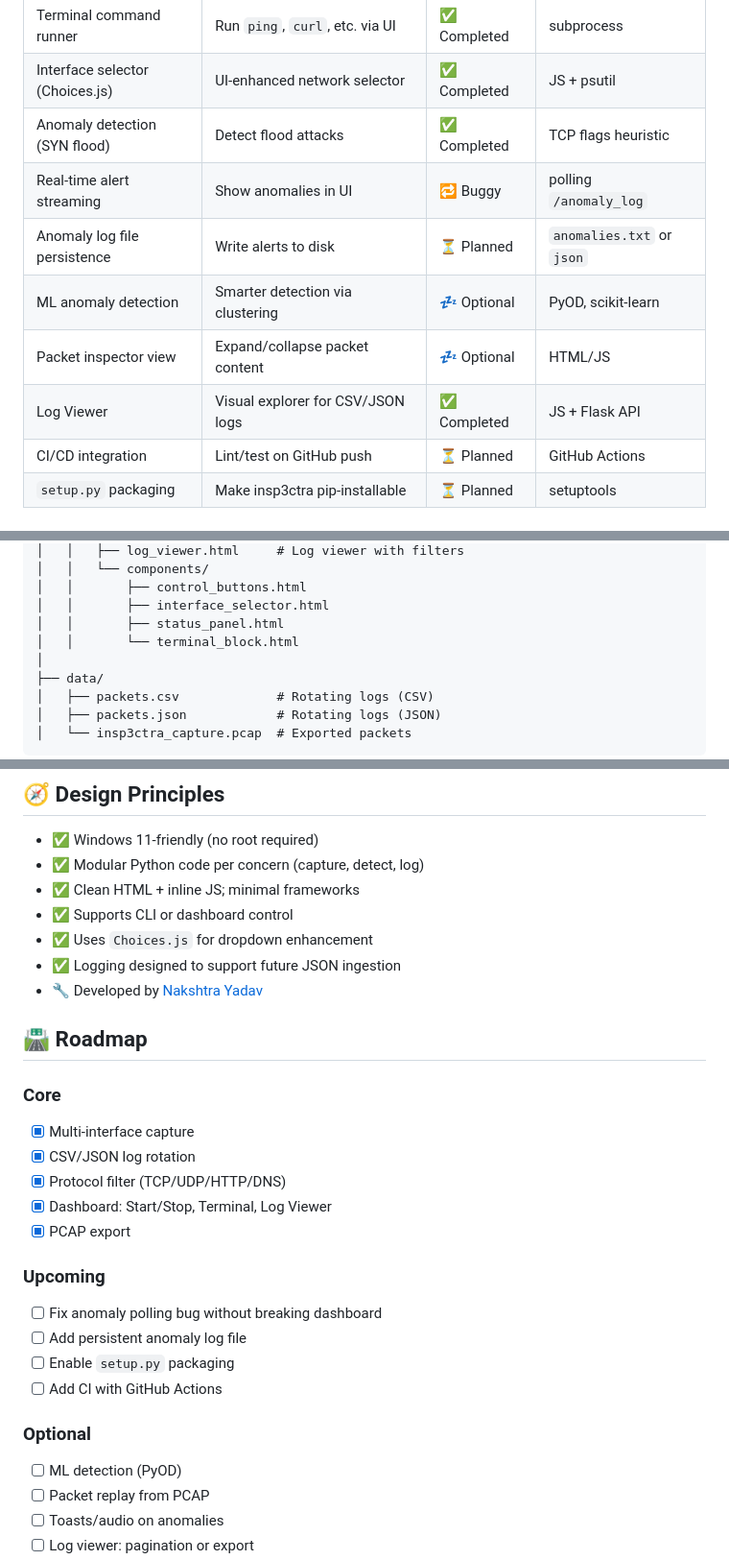
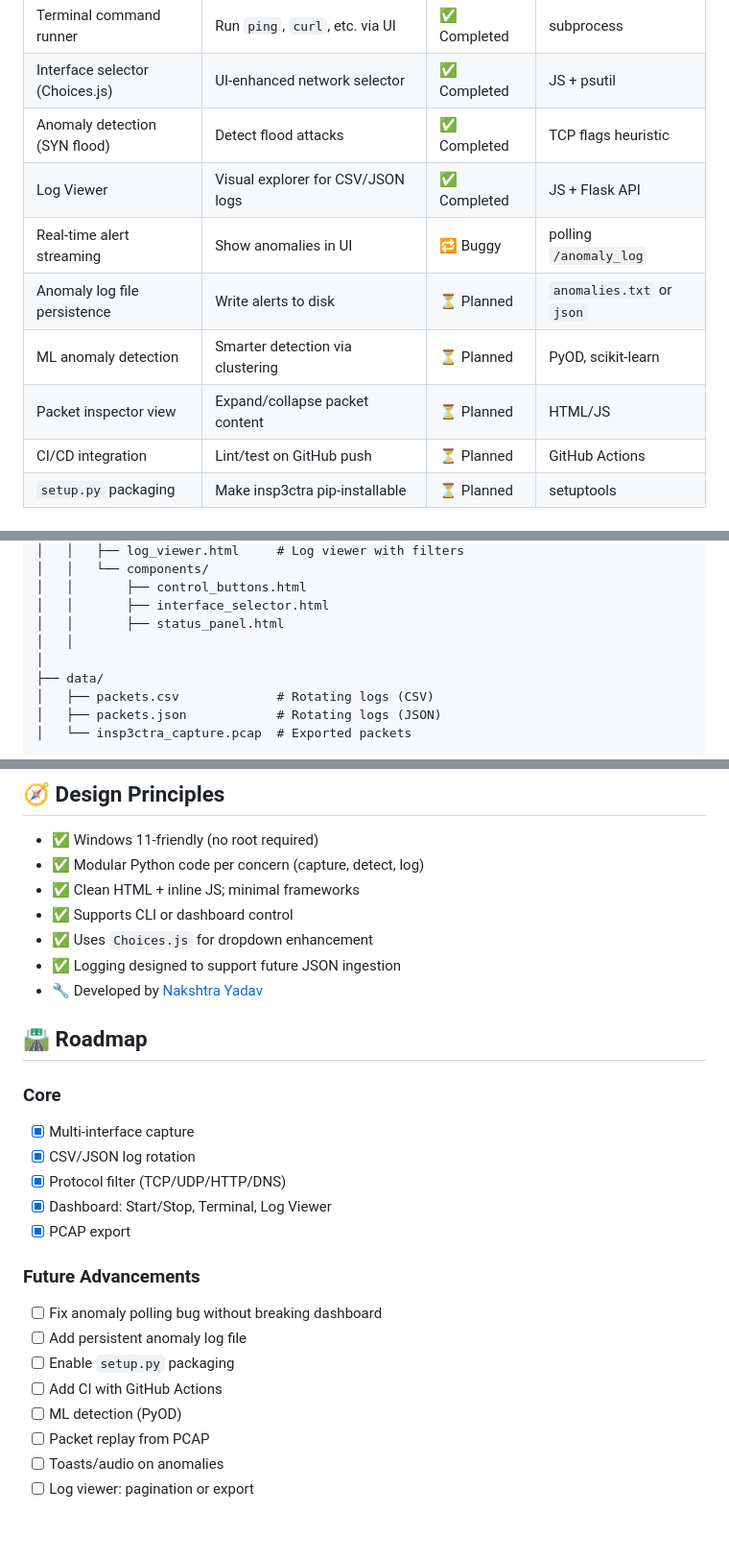
Before and after one commit to NakshtraYadav/insp3ctra, a Markdown page: README.md, 3 parts joined by grey strips. Shown at 96% size. Drawn GitHub-style; blank space fills up the shorter version.

```diff
--- a/README.md
+++ b/README.md
@@ -30,11 +30,11 @@
 | Terminal command runner         | Run `ping`, `curl`, etc. via UI             | ✅ Completed    | subprocess                         |
 | Interface selector (Choices.js) | UI-enhanced network selector                | ✅ Completed    | JS + psutil                        |
 | Anomaly detection (SYN flood)   | Detect flood attacks                        | ✅ Completed    | TCP flags heuristic                |
+| Log Viewer                      | Visual explorer for CSV/JSON logs           | ✅ Completed    | JS + Flask API                     |
 | Real-time alert streaming       | Show anomalies in UI                        | 🔁 Buggy        | polling `/anomaly_log`             |
 | Anomaly log file persistence    | Write alerts to disk                        | ⏳ Planned      | `anomalies.txt` or `json`          |
-| ML anomaly detection            | Smarter detection via clustering            | 💤 Optional     | PyOD, scikit-learn                 |
-| Packet inspector view           | Expand/collapse packet content              | 💤 Optional     | HTML/JS                            |
-| Log Viewer                      | Visual explorer for CSV/JSON logs           | ✅ Completed    | JS + Flask API                     |
+| ML anomaly detection            | Smarter detection via clustering            | ⏳ Planned      | PyOD, scikit-learn                 |
+| Packet inspector view           | Expand/collapse packet content              | ⏳ Planned      | HTML/JS                            |
 | CI/CD integration               | Lint/test on GitHub push                    | ⏳ Planned      | GitHub Actions                     |
 | `setup.py` packaging            | Make insp3ctra pip-installable              | ⏳ Planned      | setuptools                         |
 
@@ -85,7 +85,7 @@ insp3ctra/
 │   │       ├── control_buttons.html
 │   │       ├── interface_selector.html
 │   │       ├── status_panel.html
-│   │       └── terminal_block.html
+│   │
 │
 ├── data/
 │   ├── packets.csv             # Rotating logs (CSV)
@@ -140,13 +140,11 @@ insp3ctra/
 - [x] Dashboard: Start/Stop, Terminal, Log Viewer
 - [x] PCAP export
 
-### Upcoming
+### Future Advancements
 - [ ] Fix anomaly polling bug without breaking dashboard
 - [ ] Add persistent anomaly log file
 - [ ] Enable `setup.py` packaging
 - [ ] Add CI with GitHub Actions
-
-### Optional
 - [ ] ML detection (PyOD)
 - [ ] Packet replay from PCAP
 - [ ] Toasts/audio on anomalies
```
Also changed, not shown: other parts of README.md (+1 -1 lines).
